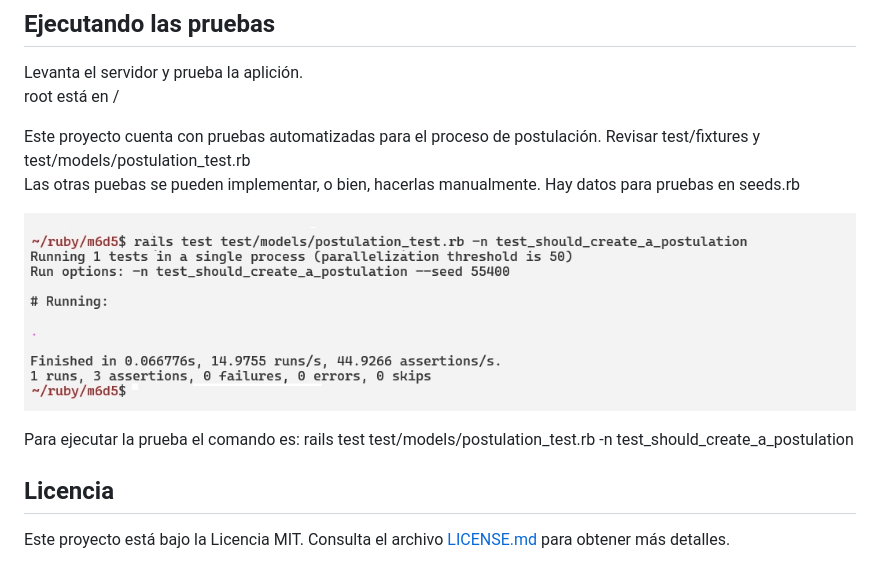
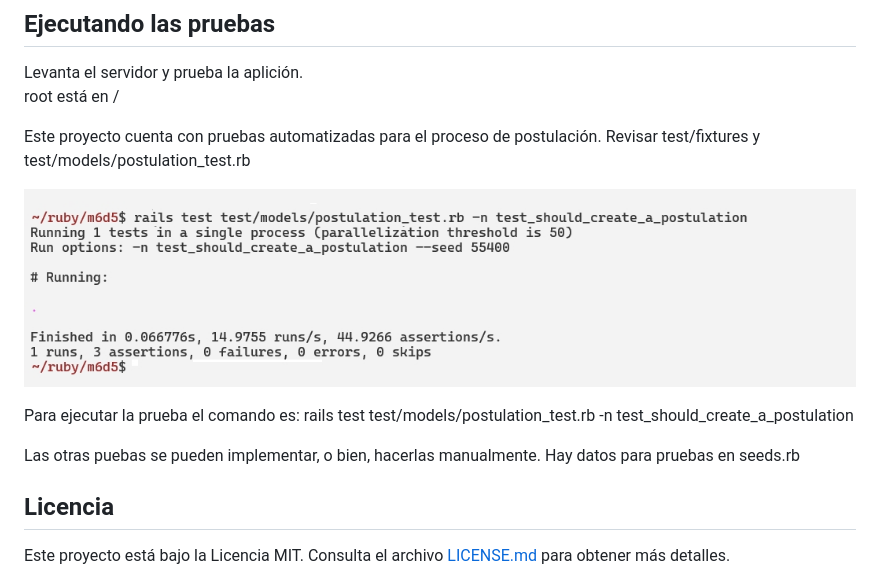
Before and after one commit to crsantanag/m6d5, a Markdown page: README.md, the part around the change. Drawn GitHub-style.

Commit message:
v1.64 - README.md

```diff
--- a/README.md
+++ b/README.md
@@ -77,11 +77,12 @@ Levanta el servidor y prueba la aplición.
 root está en /
 
 Este proyecto cuenta con pruebas automatizadas para el proceso de postulación. Revisar test/fixtures y test/models/postulation_test.rb
-Las otras puebas se pueden implementar, o bien, hacerlas manualmente. Hay datos para pruebas en seeds.rb
 
 ![Test](test.jpg)
 
 Para ejecutar la prueba el comando es: rails test test/models/postulation_test.rb -n test_should_create_a_postulation
+
+Las otras puebas se pueden implementar, o bien, hacerlas manualmente. Hay datos para pruebas en seeds.rb
 
 ## Licencia
 
```
